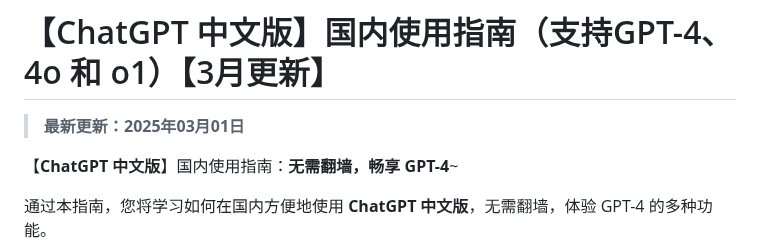
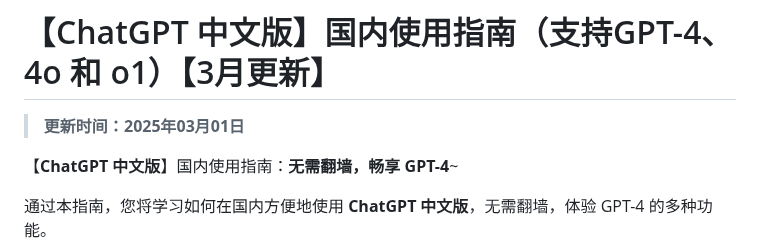
Before and after one commit to chatgpt-chinese/chatgpt_4o, a Markdown page: README.md, the part around the change. GitHub-like rendering.

```diff
--- a/README.md
+++ b/README.md
@@ -1,6 +1,6 @@
 # 【ChatGPT 中文版】国内使用指南（支持GPT-4、4o 和 o1）【3月更新】
 
-> **最新更新：2025年03月01日**
+> **更新时间：2025年03月01日**
 
 【**ChatGPT 中文版**】国内使用指南：**无需翻墙，畅享 GPT-4**~
 
```
